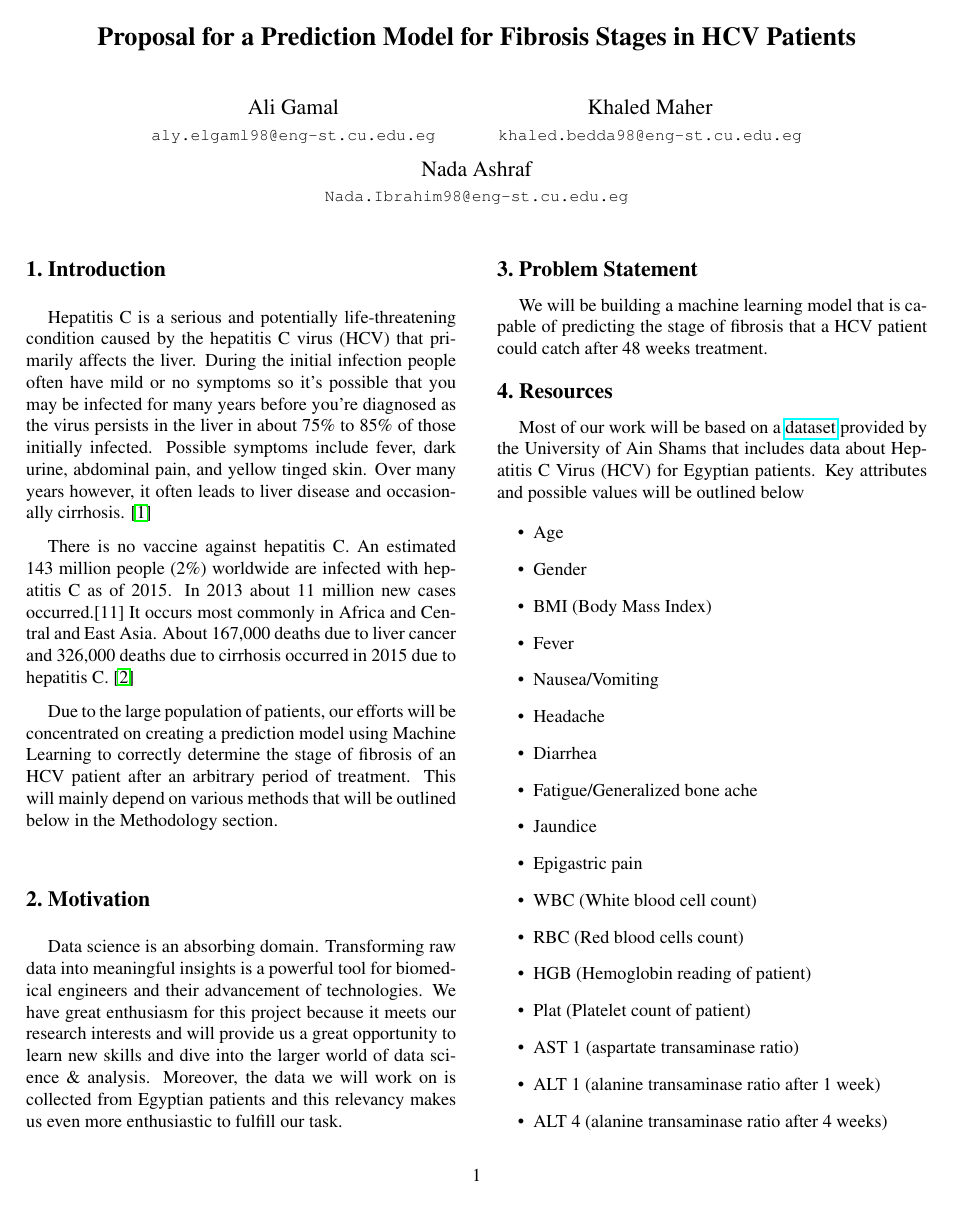
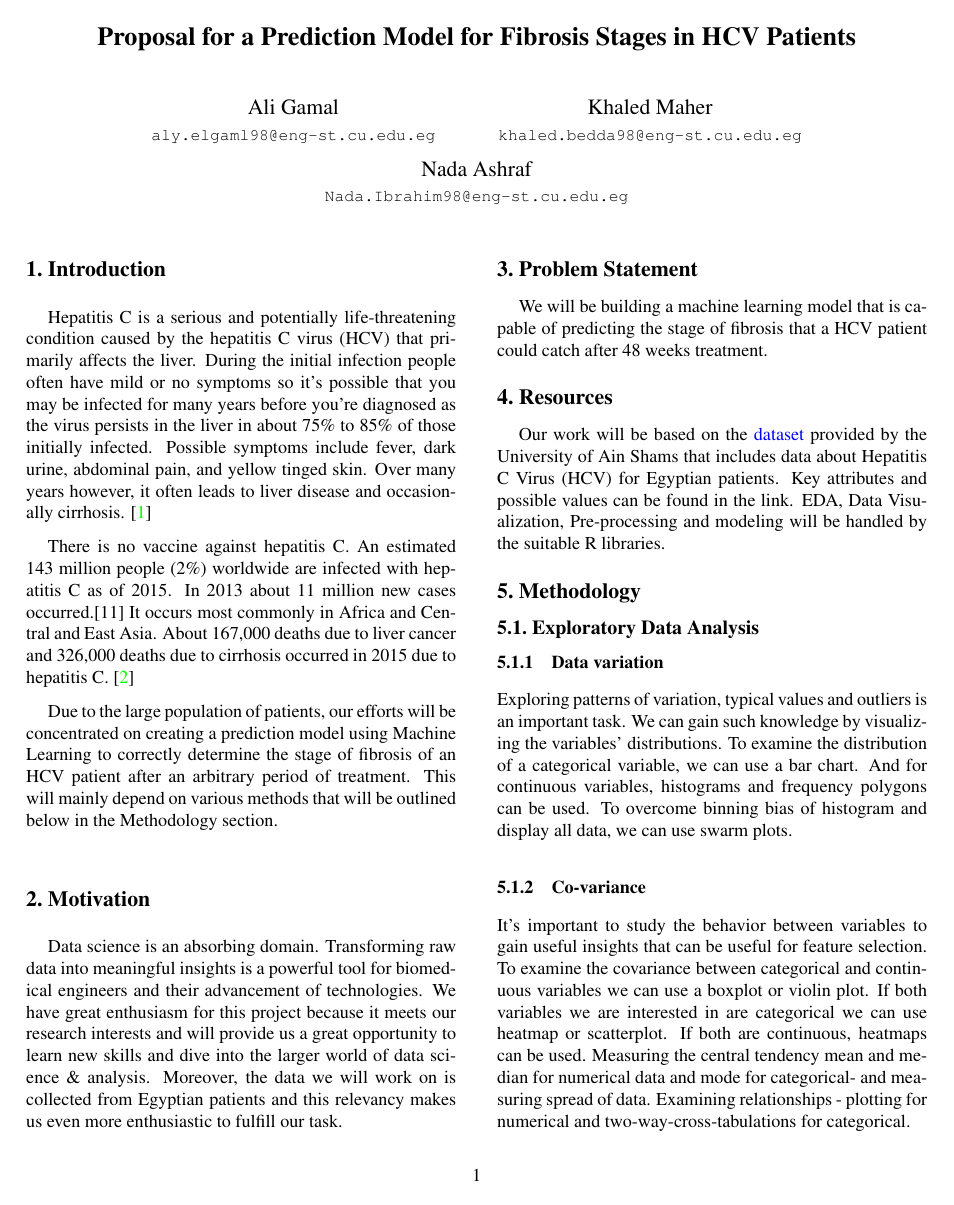
Before and after one commit to sbme-tutorials/liver-fibrosis-prediction-model, a LaTeX document (proposal-latex/proposal.tex): page 1 of 2. Compiled offline with pdfLaTeX.

Commit message:
Edited 'Resources' section

```diff
--- a/proposal-latex/proposal.tex
+++ b/proposal-latex/proposal.tex
@@ -12,7 +12,8 @@
 % If you comment hyperref and then uncomment it, you should delete
 % egpaper.aux before re-running latex.  (Or just hit 'q' on the first latex
 % run, let it finish, and you should be clear).
-\usepackage[breaklinks=true,bookmarks=false]{hyperref}
+\usepackage[breaklinks=true,bookmarks=false,colorlinks=true,
+    urlcolor=blue]{hyperref}
 
 
 \statcoursefinalcopy
@@ -73,27 +74,4 @@ We will be  building a machine learning model that is capable of predicting the
 
 \section{Resources}
 
-Most of our work will be based on a \href{https://archive.ics.uci.edu/ml/datasets/Hepatitis+C+Virus+\%28HCV\%29+for+Egyptian+patients}{dataset} provided by the University of Ain Shams that includes data about Hepatitis C Virus (HCV) for Egyptian patients. Key attributes and possible values will be outlined below
-
-\begin{itemize}
-	\item Age
-	\item Gender
-	\item BMI (Body Mass Index)
-	\item Fever
-	\item Nausea/Vomiting
-	\item Headache
-	\item Diarrhea
-	\item Fatigue/Generalized bone ache
-	\item Jaundice
-	\item Epigastric pain
-	\item WBC (White blood cell count)
-	\item RBC (Red blood cells count)
-	\item HGB (Hemoglobin reading of patient)
-	\item Plat (Platelet count of patient)
-	\item AST 1 (aspartate transaminase ratio)
-	\item ALT 1 (alanine transaminase ratio after 1 week)
-	\item ALT 4 (alanine transaminase ratio after 4 weeks)
-	\item ALT 12 (alanine transaminase ratio after 4 weeks)
-	\item ALT 24 (alanine transaminase ratio after 24 weeks)
-	\item ALT 36 (alanine transaminase ratio after 36 weeks)
-	\item ALT 48 (alanine transaminase ratio after 48 weeks)
+Our work will be based on the \href{https://archive.ics.uci.edu/ml/datasets/Hepatitis+C+Virus+\%28HCV\%29+for+Egyptian+patients}{dataset} provided by the University of Ain Shams that includes data about Hepatitis C Virus (HCV) for Egyptian patients. Key attributes and possible values can be found in the link. EDA, Data Visualization, Pre-processing and modeling will be handled by the suitable R libraries.
```
Also changed, not shown: proposal-latex/proposal.pdf, proposal-latex/proposal.tex (11 more changed lines).
